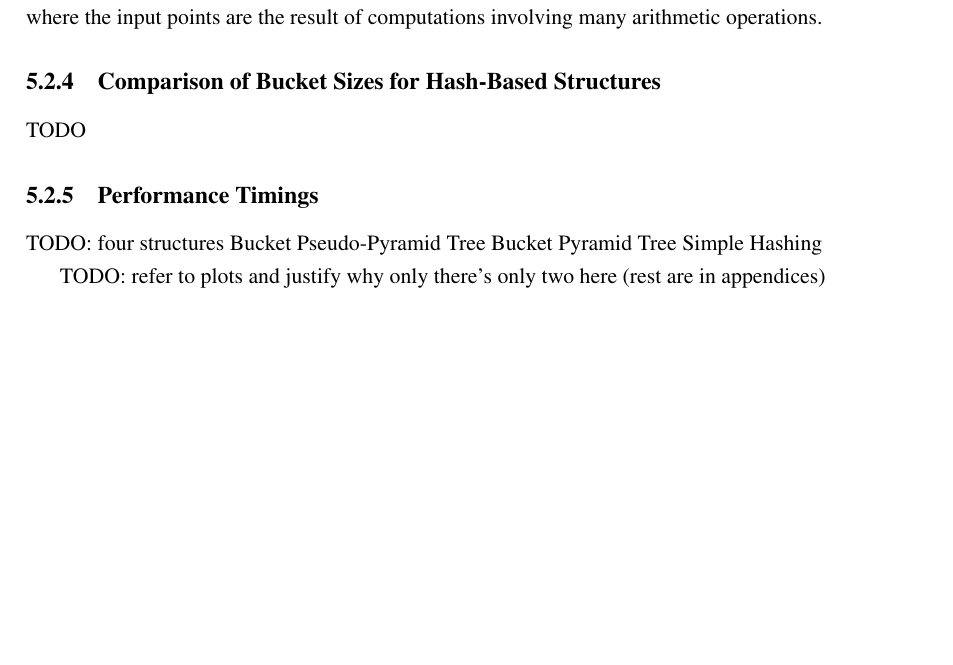
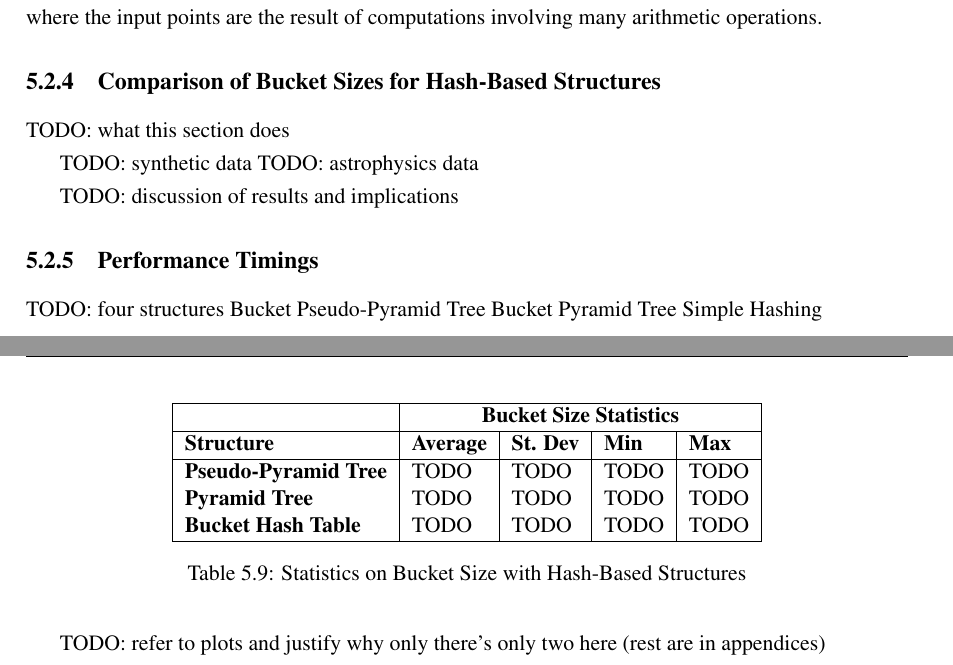
Before and after one commit to DonaldWhyte/multidimensional-search-fyp, a LaTeX thesis (report/FYP.tex, which reads report/iteration_2.tex): part of page 57 of 76 before the commit and two parts of pages 57 and 58 of 76 after it, the two joined at a grey line, cut so that both start at the same text, the shorter picture padded with empty space. Compiled offline with pdfLaTeX.

Commit message:
Wrote table to place bucket size statistics in

```diff
--- a/report/iteration_2.tex
+++ b/report/iteration_2.tex
@@ -233,7 +233,29 @@ Therefore, the Bucket Hash Table may be unreliable for certain applications, esp
 
 \subsection{Comparison of Bucket Sizes for Hash-Based Structures}
 
-TODO
+TODO: what this section does
+
+\begin{table}
+	\centering
+	\begin{tabular}{|l|l|l|l|l|}
+		\hline
+		\textbf{} & \multicolumn{4}{c|}{\textbf{Bucket Size Statistics}} \\
+		\hline
+		\textbf{Structure} & \textbf{Average} & \textbf{St. Dev} & \textbf{Min} & \textbf{Max} \\
+		\hline
+		\textbf{Pseudo-Pyramid Tree} & TODO & TODO & TODO & TODO \\
+		\textbf{Pyramid Tree} & TODO & TODO & TODO & TODO \\
+		\textbf{Bucket Hash Table} & TODO & TODO & TODO & TODO \\
+		\hline
+	\end{tabular}
+	\caption{Statistics on Bucket Size with Hash-Based Structures}
+	\label{tab:it2-bucket-stats}
+\end{table}
+
+TODO: synthetic data
+TODO: astrophysics data
+
+TODO: discussion of results and implications
 
 \subsection{Performance Timings}
 
```
Also changed, not shown: report/iteration_2.tex (2 more changed lines).
